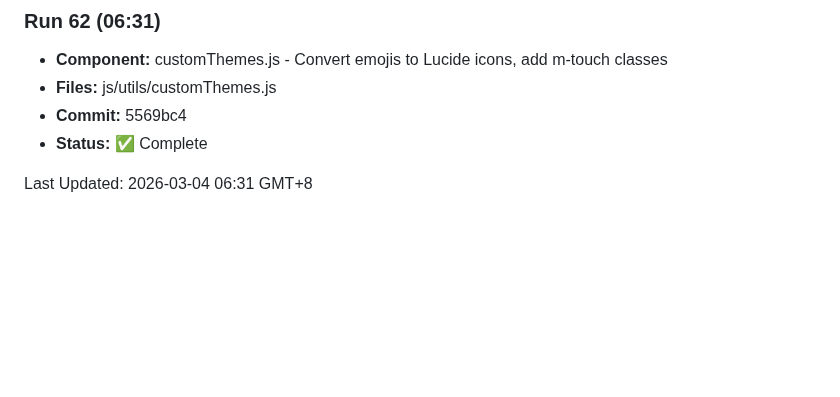
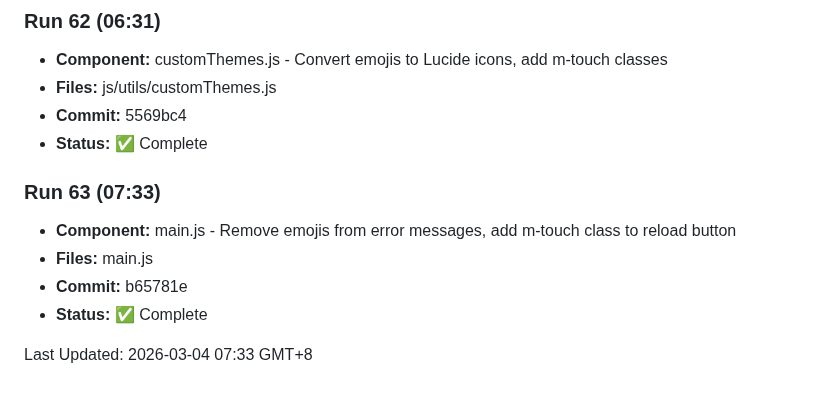
Before and after one commit to ozharsky/Mission-Control, a Markdown page: IMPROVEMENTS_LOG.md, the part around the change. Drawn GitHub-style; blank space fills up the shorter version.

Commit message:
Update IMPROVEMENTS_LOG.md with Run 63

```diff
--- a/IMPROVEMENTS_LOG.md
+++ b/IMPROVEMENTS_LOG.md
@@ -425,4 +425,10 @@
 - **Commit:** 5569bc4
 - **Status:** ✅ Complete
 
-Last Updated: 2026-03-04 06:31 GMT+8
+### Run 63 (07:33)
+- **Component:** main.js - Remove emojis from error messages, add m-touch class to reload button
+- **Files:** main.js
+- **Commit:** b65781e
+- **Status:** ✅ Complete
+
+Last Updated: 2026-03-04 07:33 GMT+8
```
